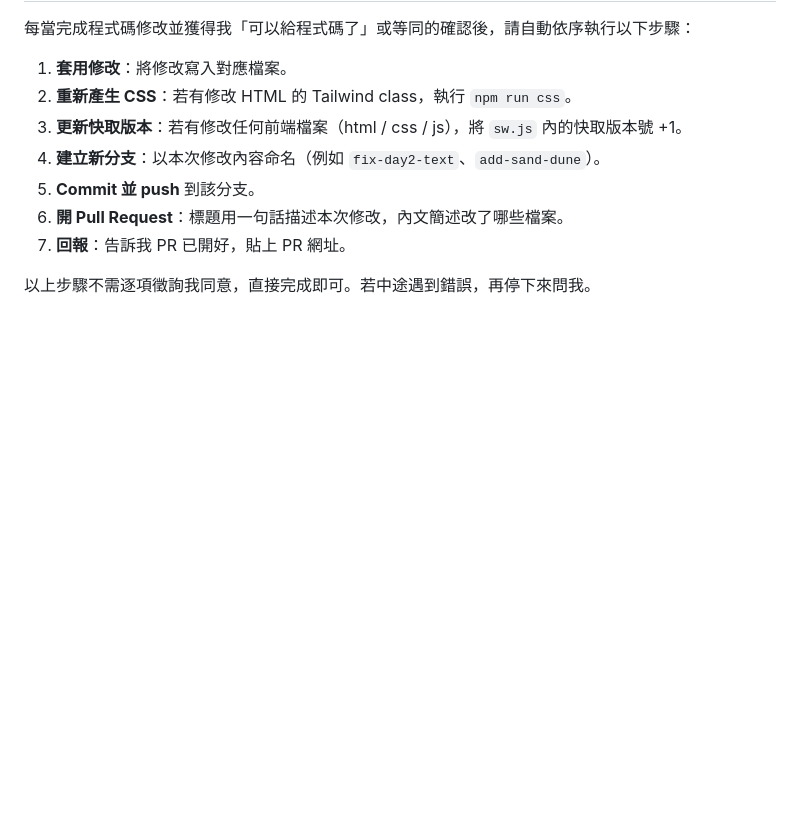
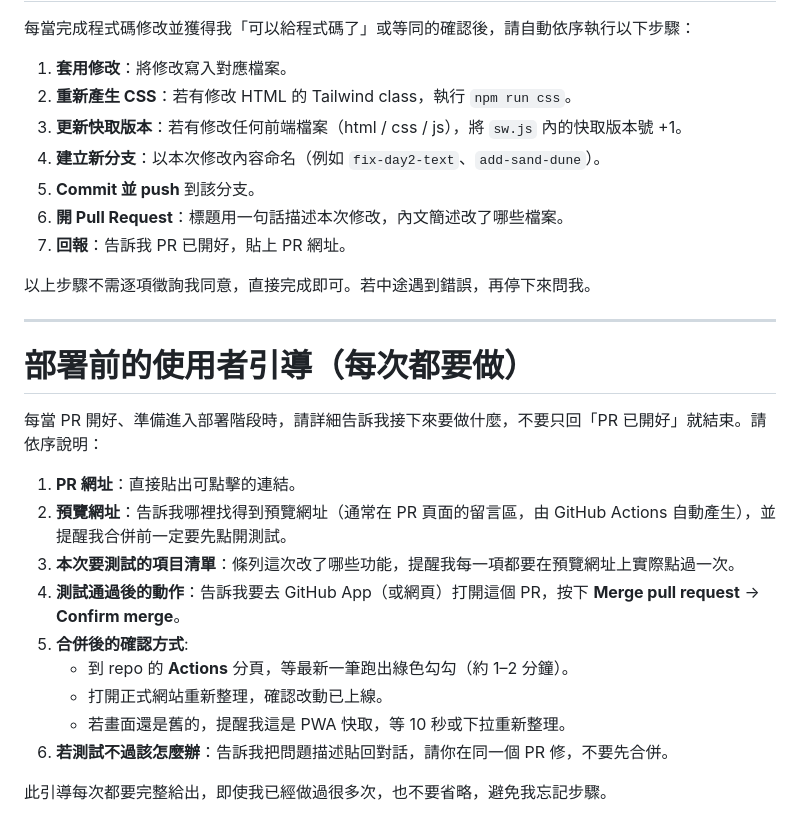
Before and after one commit to randy330-ren/trip-web, a Markdown page: CLAUDE.md, the part around the change. Rendered like a GitHub page; blank space fills up the shorter version.

Commit message:
update CLAUDE.md: add deploy guidance

```diff
--- a/CLAUDE.md
+++ b/CLAUDE.md
@@ -53,3 +53,21 @@
 7. **回報**：告訴我 PR 已開好，貼上 PR 網址。
 
 以上步驟不需逐項徵詢我同意，直接完成即可。若中途遇到錯誤，再停下來問我。
+
+---
+
+# 部署前的使用者引導（每次都要做）
+
+每當 PR 開好、準備進入部署階段時，請詳細告訴我接下來要做什麼，不要只回「PR 已開好」就結束。請依序說明：
+
+1. **PR 網址**：直接貼出可點擊的連結。
+2. **預覽網址**：告訴我哪裡找得到預覽網址（通常在 PR 頁面的留言區，由 GitHub Actions 自動產生），並提醒我合併前一定要先點開測試。
+3. **本次要測試的項目清單**：條列這次改了哪些功能，提醒我每一項都要在預覽網址上實際點過一次。
+4. **測試通過後的動作**：告訴我要去 GitHub App（或網頁）打開這個 PR，按下 **Merge pull request** → **Confirm merge**。
+5. **合併後的確認方式**:
+   - 到 repo 的 **Actions** 分頁，等最新一筆跑出綠色勾勾（約 1–2 分鐘）。
+   - 打開正式網站重新整理，確認改動已上線。
+   - 若畫面還是舊的，提醒我這是 PWA 快取，等 10 秒或下拉重新整理。
+6. **若測試不過該怎麼辦**：告訴我把問題描述貼回對話，請你在同一個 PR 修，不要先合併。
+
+此引導每次都要完整給出，即使我已經做過很多次，也不要省略，避免我忘記步驟。
```
